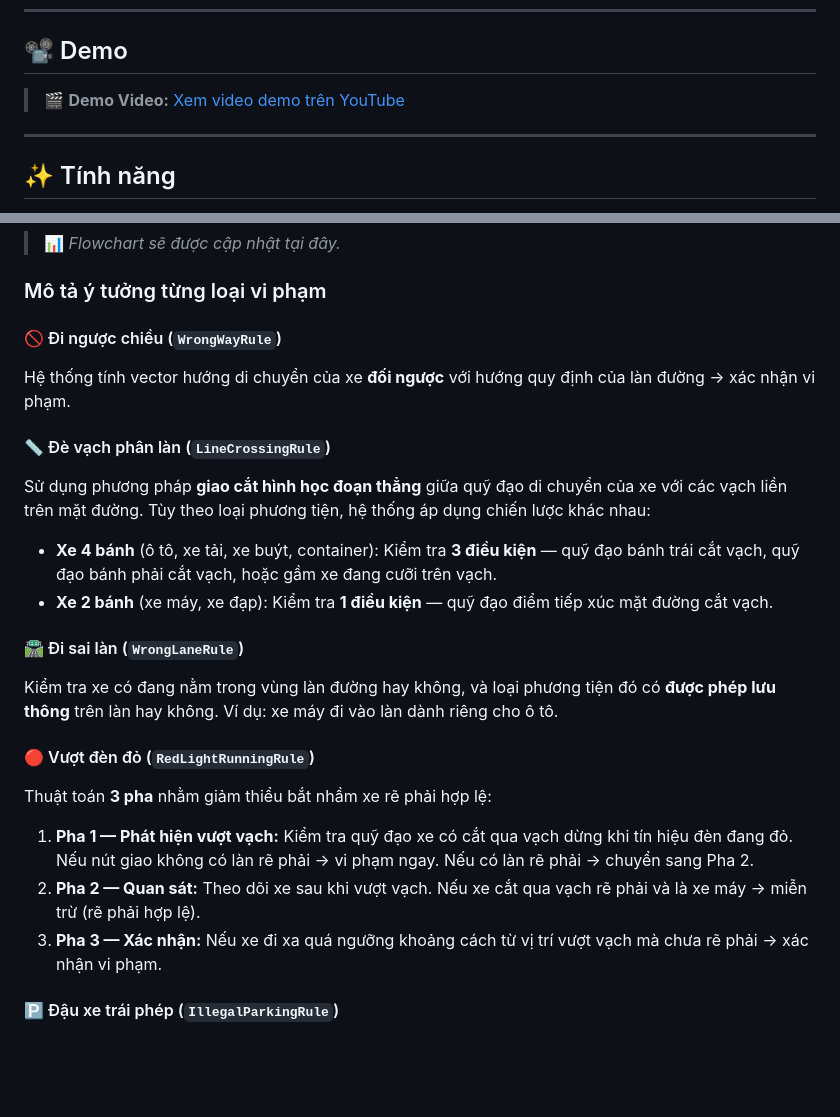
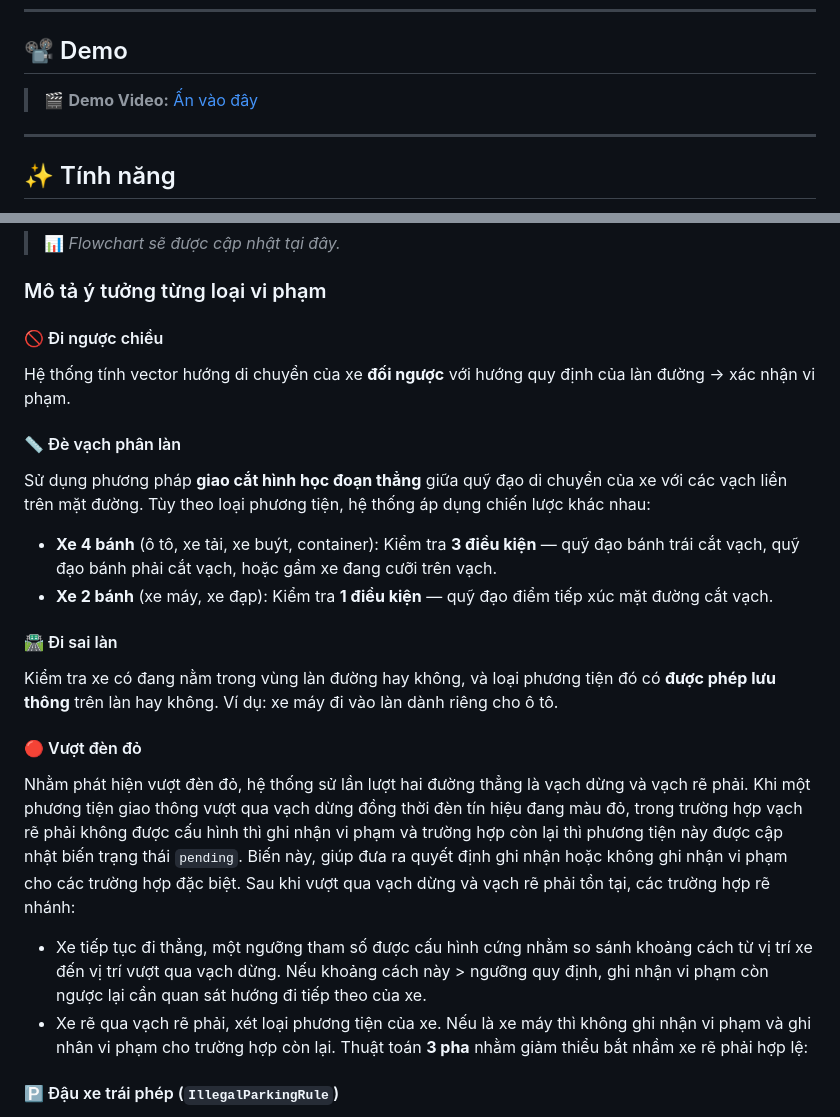
Before and after one commit to nguyengiakhanh127/TrafficViolation-Dectection-YOLO-26, a Markdown page: README.md, 2 parts joined by grey strips. Drawn GitHub-style; blank space fills up the shorter version.

```diff
--- a/README.md
+++ b/README.md
@@ -18,7 +18,7 @@ Hệ thống AI giám sát trật tự an toàn giao thông đường bộ bằn
   - Ảnh:   ![Screenshot](docs/screenshot.png)
 -->
 
-> 🎬 **Demo Video:** [Xem video demo trên YouTube](https://youtu.be/woJNWR4za3E)
+> 🎬 **Demo Video:** [Ấn vào đây](https://youtu.be/woJNWR4za3E)
 
 
 ---
@@ -53,28 +53,27 @@ Hệ thống AI giám sát trật tự an toàn giao thông đường bộ bằn
 
 ### Mô tả ý tưởng từng loại vi phạm
 
-#### 🚫 Đi ngược chiều (`WrongWayRule`)
+#### 🚫 Đi ngược chiều
 
 Hệ thống tính vector hướng di chuyển của xe **đối ngược** với hướng quy định của làn đường → xác nhận vi phạm.
 
-#### 📏 Đè vạch phân làn (`LineCrossingRule`)
+#### 📏 Đè vạch phân làn
 
 Sử dụng phương pháp **giao cắt hình học đoạn thẳng** giữa quỹ đạo di chuyển của xe với các vạch liền trên mặt đường. Tùy theo loại phương tiện, hệ thống áp dụng chiến lược khác nhau:
 
 - **Xe 4 bánh** (ô tô, xe tải, xe buýt, container): Kiểm tra **3 điều kiện** — quỹ đạo bánh trái cắt vạch, quỹ đạo bánh phải cắt vạch, hoặc gầm xe đang cưỡi trên vạch.
 - **Xe 2 bánh** (xe máy, xe đạp): Kiểm tra **1 điều kiện** — quỹ đạo điểm tiếp xúc mặt đường cắt vạch.
 
-#### 🛣️ Đi sai làn (`WrongLaneRule`)
+#### 🛣️ Đi sai làn
 
 Kiểm tra xe có đang nằm trong vùng làn đường hay không, và loại phương tiện đó có **được phép lưu thông** trên làn hay không. Ví dụ: xe máy đi vào làn dành riêng cho ô tô.
 
-#### 🔴 Vượt đèn đỏ (`RedLightRunningRule`)
-
+#### 🔴 Vượt đèn đỏ
+Nhằm phát hiện vượt đèn đỏ, hệ thống sử lần lượt hai đường thẳng là vạch dừng và vạch rẽ phải. Khi một phương tiện giao thông vượt qua vạch dừng đồng thời đèn tín hiệu đang màu đỏ, trong trường hợp vạch rẽ phải không được cấu hình thì ghi nhận vi phạm và trường hợp còn lại thì phương tiện này được cập nhật biến trạng thái `pending`. Biến này, giúp đưa ra quyết định ghi nhận hoặc không ghi nhận vi phạm cho các trường hợp đặc biệt.
+Sau khi vượt qua vạch dừng và vạch rẽ phải tồn tại, các trường hợp rẽ nhánh:
+- Xe tiếp tục đi thẳng, một ngưỡng tham số được cấu hình cứng nhằm so sánh khoảng cách từ vị trí xe đến vị trí vượt qua vạch dừng. Nếu khoảng cách này > ngưỡng quy định, ghi nhận vi phạm còn ngược lại cần quan sát hướng đi tiếp theo của xe.
+- Xe rẽ qua vạch rẽ phải, xét loại phương tiện của xe. Nếu là xe máy thì không ghi nhận vi phạm và ghi nhân vi phạm cho trường hợp còn lại.
 Thuật toán **3 pha** nhằm giảm thiểu bắt nhầm xe rẽ phải hợp lệ:
-
-1. **Pha 1 — Phát hiện vượt vạch:** Kiểm tra quỹ đạo xe có cắt qua vạch dừng khi tín hiệu đèn đang đỏ. Nếu nút giao không có làn rẽ phải → vi phạm ngay. Nếu có làn rẽ phải → chuyển sang Pha 2.
-2. **Pha 2 — Quan sát:** Theo dõi xe sau khi vượt vạch. Nếu xe cắt qua vạch rẽ phải và là xe máy → miễn trừ (rẽ phải hợp lệ).
-3. **Pha 3 — Xác nhận:** Nếu xe đi xa quá ngưỡng khoảng cách từ vị trí vượt vạch mà chưa rẽ phải → xác nhận vi phạm.
 
 #### 🅿️ Đậu xe trái phép (`IllegalParkingRule`)
 
```
